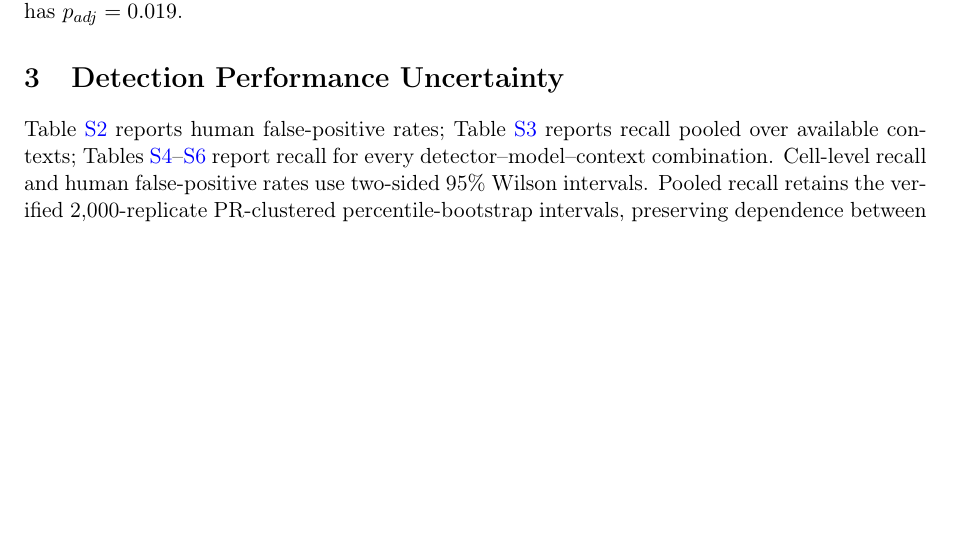
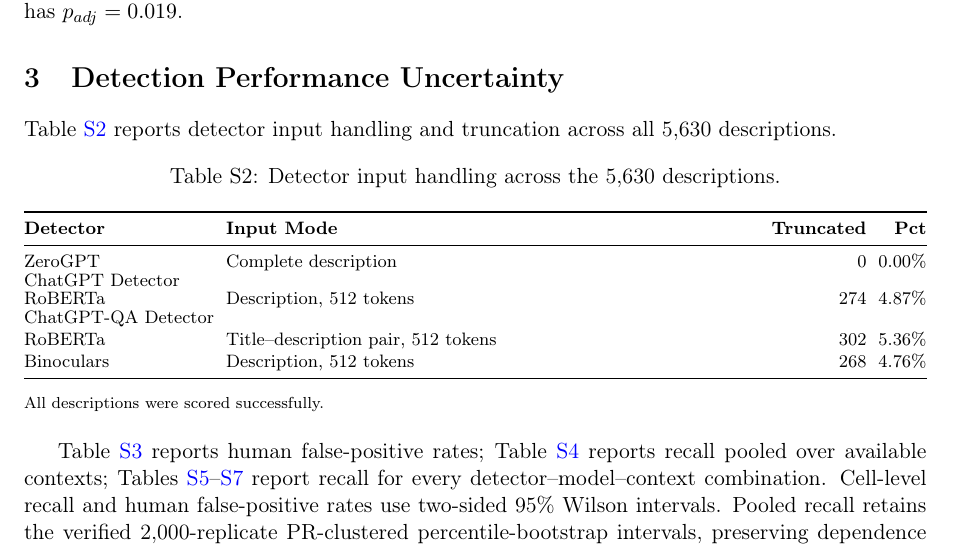
Before and after one commit to NAIST-SE/generated-ai-pull-requests-replication, a LaTeX document (supplementary/supplementary.tex, which reads supplementary/detector_input_handling.tex): part of page 3 of 20, cut so that both start at the same text, the shorter picture padded with empty space. Compiled offline with pdfLaTeX.

Commit message:
Preserve detector input handling as Supplementary Table S2

```diff
--- /dev/null
+++ b/supplementary/detector_input_handling.tex
@@ -0,0 +1,31 @@
+% Relocated detector input handling; original table block and cells preserved.
+\begingroup
+\providecommand{\revAudit}[1]{#1}
+\providecommand{\revBOne}[1]{#1}
+\providecommand{\detectorCorpusCountActual}{5,630}
+\newif\ifrevfinal
+\revfinaltrue
+
+\begin{table}[htbp]
+\centering
+\caption{\revAudit{Detector input handling across the \detectorCorpusCountActual~descriptions.}}
+\label{tab:detection_token_truncation}
+\footnotesize
+\setlength{\tabcolsep}{3pt}
+{\ifrevfinal\else\color{revcAudit}\fi
+\begin{tabularx}{\columnwidth}{@{}l>{\raggedright\arraybackslash}Xrr@{}}
+\toprule
+\textbf{Detector} & \textbf{Input Mode} & \textbf{Truncated} & \textbf{Pct} \\ \midrule
+\zeroGptDetector & Complete description & 0 & 0.00\% \\
+\shortstack[l]{ChatGPT Detector \\ RoBERTa} & Description, 512 tokens & 274 & 4.87\% \\
+\shortstack[l]{ChatGPT-QA Detector \\ RoBERTa} & Title--description pair, 512 tokens & 302 & 5.36\% \\
+\binocularsDetector & Description, 512 tokens & \revBOne{268} & \revBOne{4.76\%} \\ \bottomrule
+\end{tabularx}
+}
+\par\smallskip
+\begin{minipage}{\columnwidth}
+\scriptsize
+\revAudit{All descriptions were scored successfully.}
+\end{minipage}
+\end{table}
+\endgroup
--- a/supplementary/supplementary.tex
+++ b/supplementary/supplementary.tex
@@ -87,6 +87,10 @@ significant after one Benjamini--Hochberg correction; eight have $p_{adj}<0.001$
 \robertaDetector~comparison between the two open-source models has $p_{adj}=0.019$.
 
 \section{Detection Performance Uncertainty}
+
+Table~\ref{tab:detection_token_truncation} reports detector input handling and truncation across all 5,630 descriptions.
+
+\input{detector_input_handling}
 
 Table~\ref{tab:human_false_positive_intervals} reports human false-positive rates;
 Table~\ref{tab:pooled_recall_intervals} reports recall pooled over available contexts;
```
Also changed, not shown: README.md.
